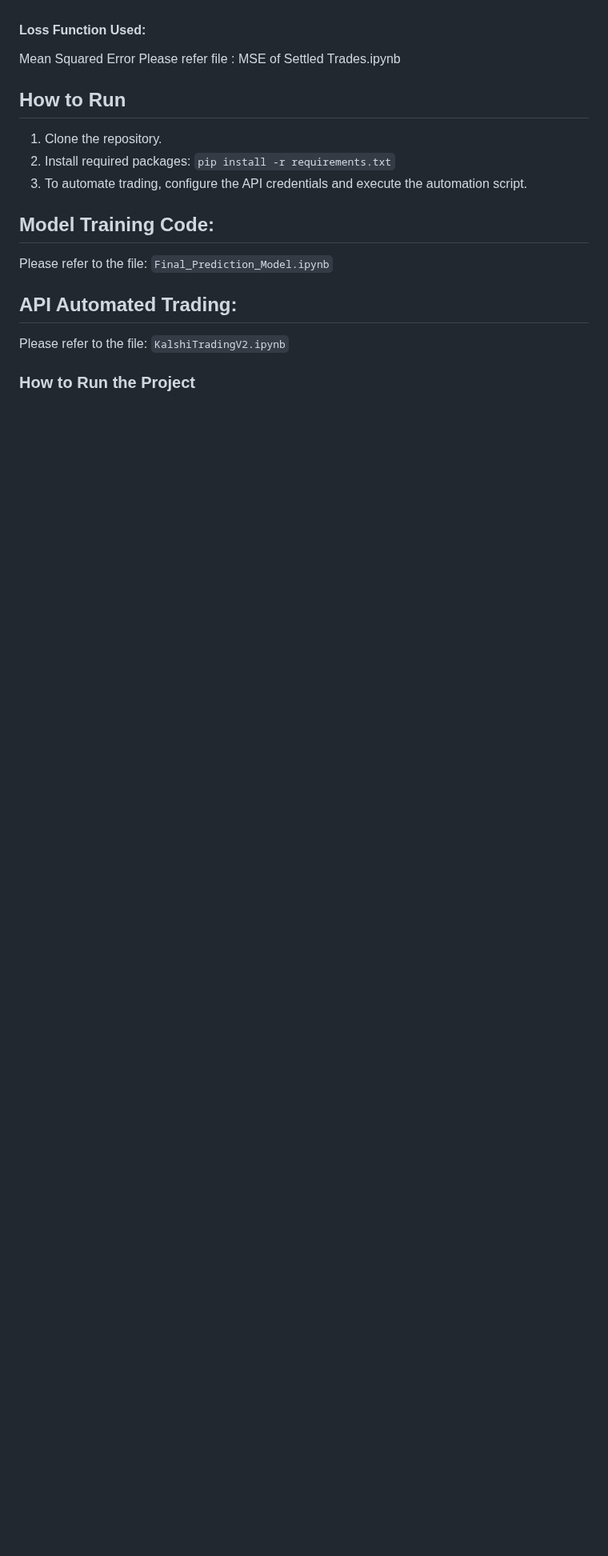
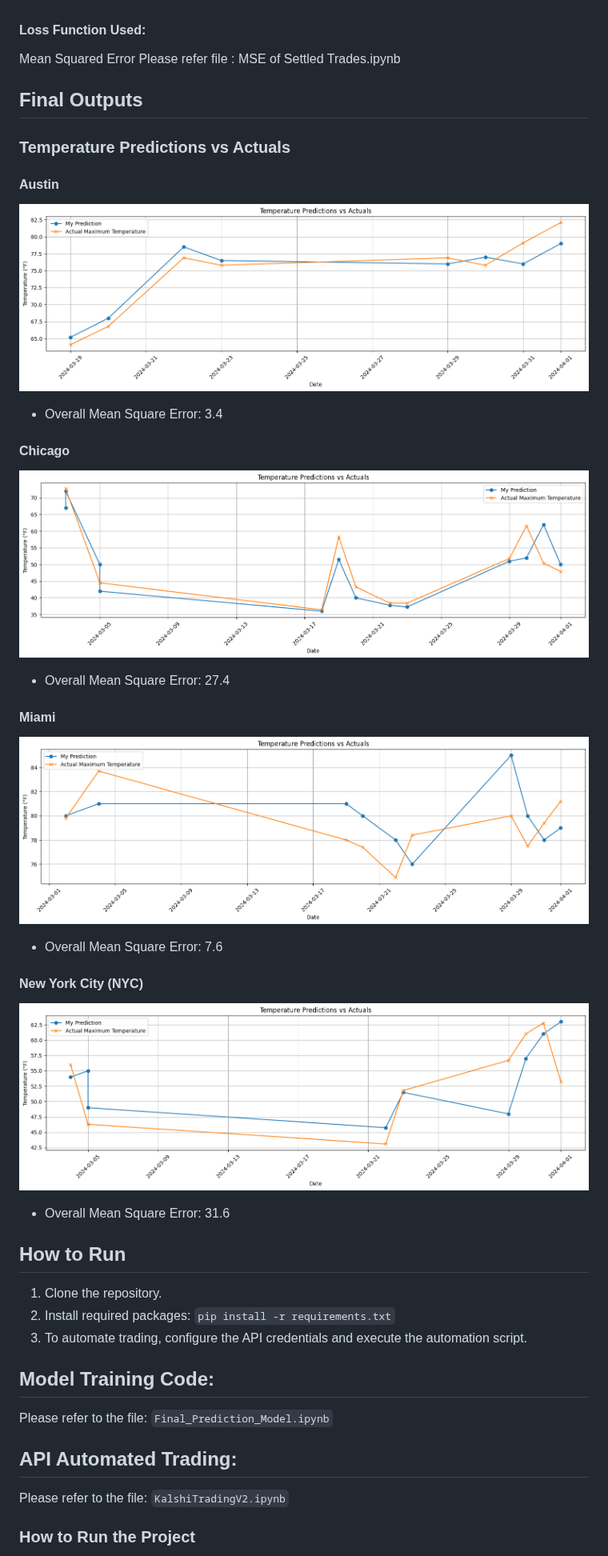
Before and after one commit to AruneshDev/Automated-Trading-System-Kalshi-Weather-Model, a Markdown page: README.md, the part around one of its changes. Shown at 80% size. Drawn GitHub-style; pictures changed too: Screenshots/Austin_MSE.png (added), Screenshots/Chicago_MSE.png (added), Screenshots/Miami_MSE.png (added); blank space fills up the shorter version.

Commit message:
final report updated

```diff
--- a/README.md
+++ b/README.md
@@ -105,6 +110,25 @@ The project was a great learning experience. I think there is more scope in weat
 #### Loss Function Used:
 Mean Squared Error
 Please refer file : MSE of Settled Trades.ipynb
+## Final Outputs
+
+### Temperature Predictions vs Actuals
+
+#### Austin
+![Austin Prediction](Screenshots/Austin_MSE.png)
+- Overall Mean Square Error: 3.4
+
+#### Chicago
+![Chicago Prediction](Screenshots/Chicago_MSE.png)
+- Overall Mean Square Error: 27.4
+
+#### Miami
+![Miami Prediction](Screenshots/Miami_MSE.png)
+- Overall Mean Square Error: 7.6
+
+#### New York City (NYC)
+![NYC Prediction](Screenshots/NYC_MSE.png)
+- Overall Mean Square Error: 31.6
 
 ## How to Run
 1. Clone the repository.
```
Also changed, not shown: other parts of README.md (+6 -1 lines), Screenshots/Trade_Page.png (renamed from Common Task Docs/Screenshot 2024-03-19 081218.png).
